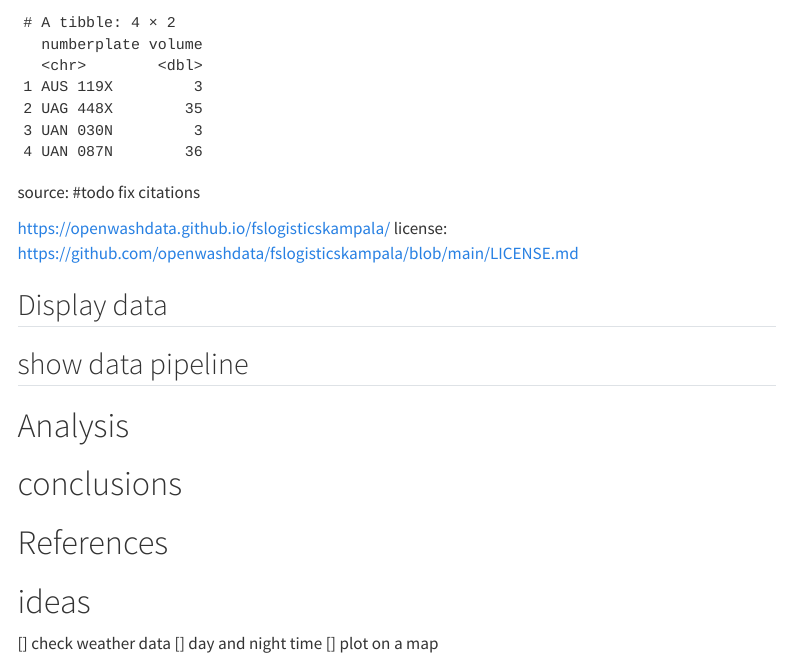
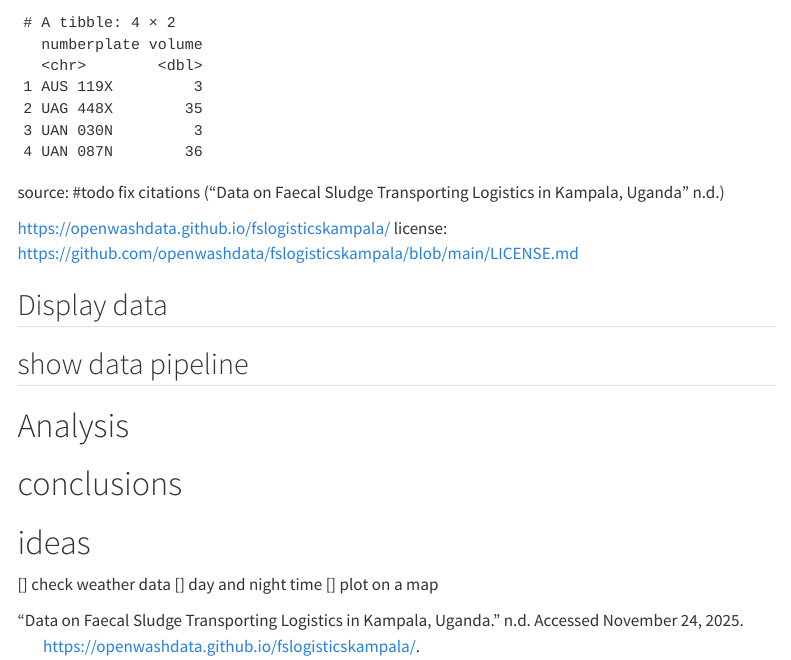
Before and after one commit to ds4owd-002/project-yozgoesdigital, a Quarto document (docs/index.qmd): the page in a window 1100 px wide, from 1690 px down. Rendered offline with R 4.5, knitr and Pandoc in place of Quarto, with nearby package versions; menus at the side of the page are left out.

Commit message:
add proof of pinciple for library reference

```diff
--- a/docs/index.qmd
+++ b/docs/index.qmd
@@ -59,11 +60,8 @@ https://openwashdata.github.io/fslogisticskampala/ license: https://github.com/o
 
 # conclusions
 
-# References
-
-
 # ideas
 
-[\] check weather data
-[\] day and night time
-[\] plot on a map
+\[] check weather data
+\[] day and night time
+\[] plot on a map
```
Also changed, not shown: docs/index.qmd (1 more changed lines), 1 other file.
